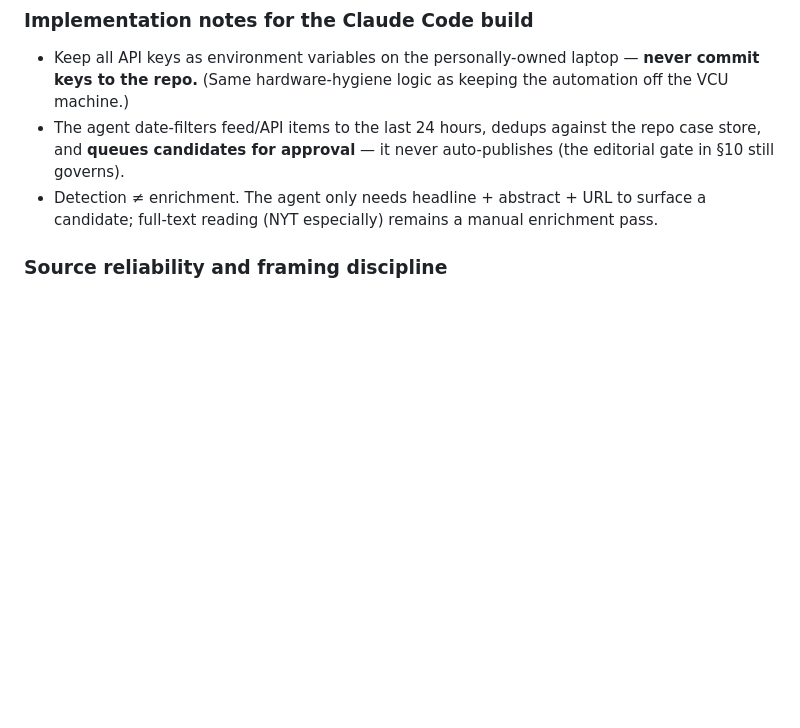
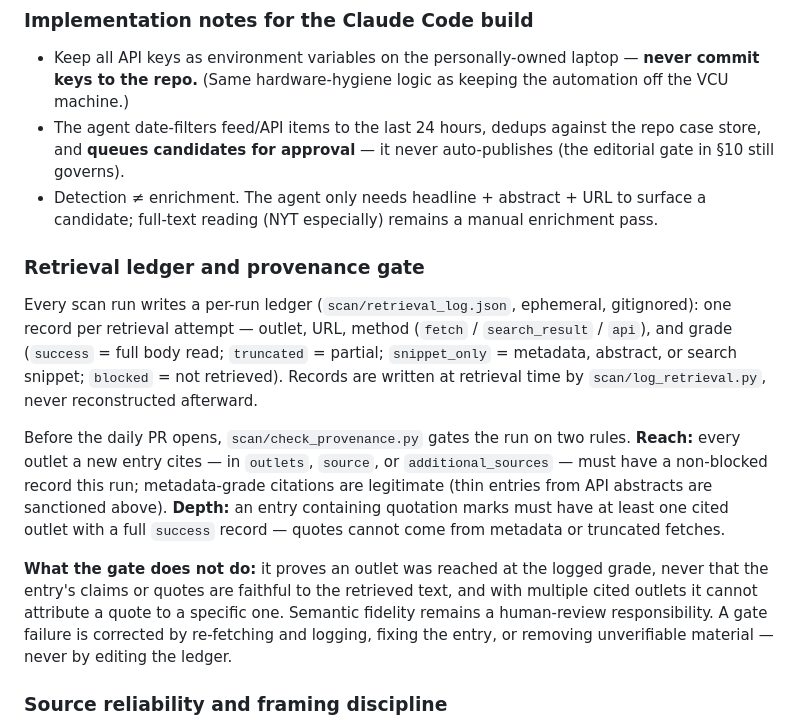
Before and after one commit to rsxhoxhi/dissensus-index, a Markdown page: CLAUDE.md, the part around the change. GitHub-like rendering; blank space fills up the shorter version.

```diff
--- a/CLAUDE.md
+++ b/CLAUDE.md
@@ -242,6 +242,14 @@ Avoid rss.app, Feedspot, RapidAPI wrappers, and similar middlemen. For a self-ru
 - The agent date-filters feed/API items to the last 24 hours, dedups against the repo case store, and **queues candidates for approval** — it never auto-publishes (the editorial gate in §10 still governs).
 - Detection ≠ enrichment. The agent only needs headline + abstract + URL to surface a candidate; full-text reading (NYT especially) remains a manual enrichment pass.
 
+### Retrieval ledger and provenance gate
+
+Every scan run writes a per-run ledger (`scan/retrieval_log.json`, ephemeral, gitignored): one record per retrieval attempt — outlet, URL, method (`fetch` / `search_result` / `api`), and grade (`success` = full body read; `truncated` = partial; `snippet_only` = metadata, abstract, or search snippet; `blocked` = not retrieved). Records are written at retrieval time by `scan/log_retrieval.py`, never reconstructed afterward.
+
+Before the daily PR opens, `scan/check_provenance.py` gates the run on two rules. **Reach:** every outlet a new entry cites — in `outlets`, `source`, or `additional_sources` — must have a non-blocked record this run; metadata-grade citations are legitimate (thin entries from API abstracts are sanctioned above). **Depth:** an entry containing quotation marks must have at least one cited outlet with a full `success` record — quotes cannot come from metadata or truncated fetches.
+
+**What the gate does not do:** it proves an outlet was reached at the logged grade, never that the entry's claims or quotes are faithful to the retrieved text, and with multiple cited outlets it cannot attribute a quote to a specific one. Semantic fidelity remains a human-review responsibility. A gate failure is corrected by re-fetching and logging, fixing the entry, or removing unverifiable material — never by editing the ledger.
+
 ### Source reliability and framing discipline
 
 *Observer vs. participant.* Judge a source per-story, not by standing political label. When an outlet is a participant in a controversy — it broke the story, is campaigning on it, or is itself a party to the dispute — record its role and its reporting, but do not adopt its framing as the Index's voice. Cite quotes to the outlet that carries them. Record who broke a story even when they are a participant. This applies to outlets of any ideological lean.
```
Also changed, not shown: scan/DAILY_SCAN_ROUTINE.md (+10 -0 lines).
